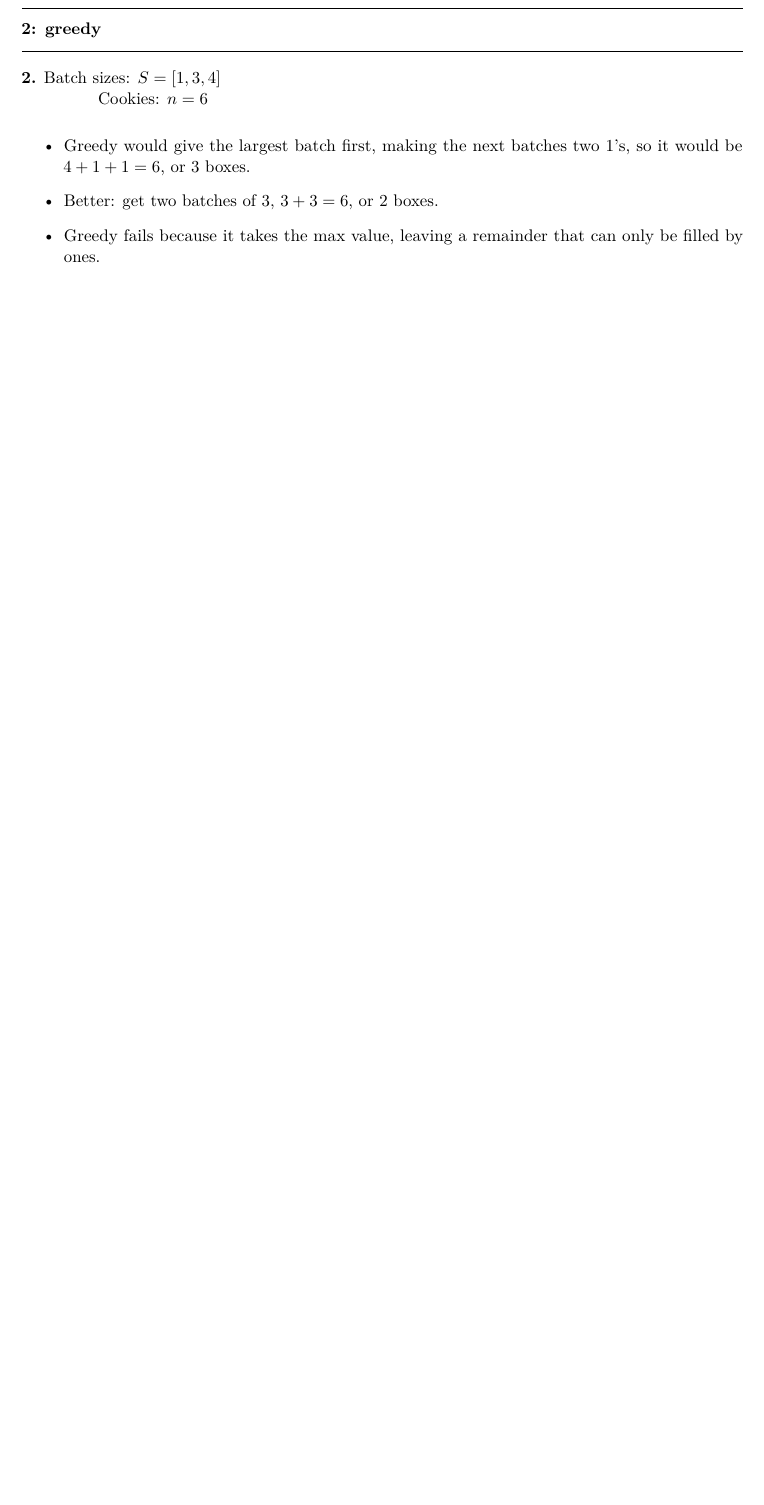
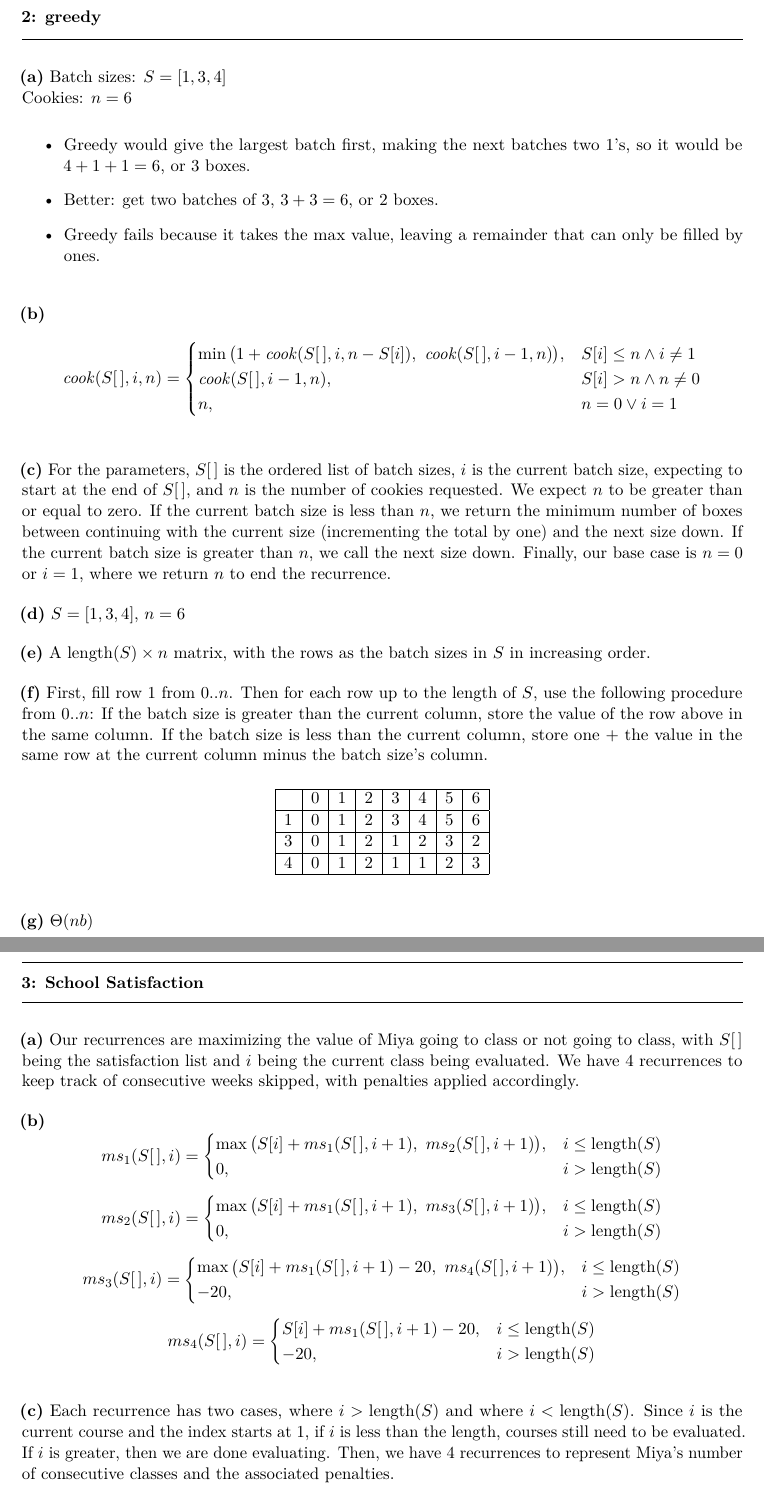
Before and after one commit to AFrancq/401-hw-3, a LaTeX document (hw-3.tex): part of page 2 of 3 before the commit and two parts of pages 2 and 3 of 4 after it, the two joined at a grey line, cut so that both start at the same text, the shorter picture padded with empty space. Compiled offline with pdfLaTeX.

Commit message:
Transcribe

```diff
--- a/hw-3.tex
+++ b/hw-3.tex
@@ -116,14 +116,88 @@
         \end{part}
     \end{question}
     \begin{question}{greedy}
-        \textbf{2.} Batch sizes: $S = [1, 3, 4]$ \\
-        \hspace*{4.2em} Cookies: $n = 6$
+        \begin{part}
+            Batch sizes: $S = [1, 3, 4]$ \\
+            Cookies: $n = 6$
 
-        \begin{itemize}
-            \item Greedy would give the largest batch first, making the next batches two 1's, so it would be $4 + 1 + 1 = 6$, or 3 boxes.
-            \item Better: get two batches of 3, $3 + 3 = 6$, or 2 boxes.
-            \item Greedy fails because it takes the max value, leaving a remainder that can only be filled by ones.
-        \end{itemize}
+            \begin{itemize}
+                \item Greedy would give the largest batch first, making the next batches two 1's, so it would be $4 + 1 + 1 = 6$, or 3 boxes.
+                \item Better: get two batches of 3, $3 + 3 = 6$, or 2 boxes.
+                \item Greedy fails because it takes the max value, leaving a remainder that can only be filled by ones.
+            \end{itemize}
+        \end{part}
+        \begin{part}
+            \[
+            \mathit{cook}(S[\,], i, n) = \begin{cases}
+                \min\big(1 + \mathit{cook}(S[\,], i, n - S[i]),\ \mathit{cook}(S[\,], i - 1, n)\big), & S[i] \le n \land i \neq 1 \\
+                \mathit{cook}(S[\,], i - 1, n), & S[i] > n \land n \neq 0 \\
+                n, & n = 0 \lor i = 1
+            \end{cases}
+            \]
+        \end{part}
+        \begin{part}
+            For the parameters, $S[\,]$ is the ordered list of batch sizes, $i$ is the current batch size, expecting to start at the end of $S[\,]$, and $n$ is the number of cookies requested. We expect $n$ to be greater than or equal to zero. If the current batch size is less than $n$, we return the minimum number of boxes between continuing with the current size (incrementing the total by one) and the next size down. If the current batch size is greater than $n$, we call the next size down. Finally, our base case is $n = 0$ or $i = 1$, where we return $n$ to end the recurrence.
+        \end{part}
+        \begin{part}
+            $S = [1, 3, 4]$, $n = 6$
+        \end{part}
+        \begin{part}
+            A $\text{length}(S) \times n$ matrix, with the rows as the batch sizes in $S$ in increasing order.
+        \end{part}
+        \begin{part}
+            First, fill row 1 from $0..n$. Then for each row up to the length of $S$, use the following procedure from $0..n$: If the batch size is greater than the current column, store the value of the row above in the same column. If the batch size is less than the current column, store one + the value in the same row at the current column minus the batch size's column.
+
+            \begin{center}
+                \begin{tabular}{|c|c|c|c|c|c|c|c|}
+                    \hline
+                      & 0 & 1 & 2 & 3 & 4 & 5 & 6 \\ \hline
+                    1 & 0 & 1 & 2 & 3 & 4 & 5 & 6 \\ \hline
+                    3 & 0 & 1 & 2 & 1 & 2 & 3 & 2 \\ \hline
+                    4 & 0 & 1 & 2 & 1 & 1 & 2 & 3 \\ \hline
+                \end{tabular}
+            \end{center}
+        \end{part}
+        \begin{part}
+            $\Theta(nb)$
+        \end{part}
+    \end{question}
+    \begin{question}{School Satisfaction}
+        \begin{part}
+            Our recurrences are maximizing the value of Miya going to class or not going to class, with $S[\,]$ being the satisfaction list and $i$ being the current class being evaluated. We have 4 recurrences to keep track of consecutive weeks skipped, with penalties applied accordingly.
+        \end{part}
+        \begin{part}
+            \[
+            ms_1(S[\,], i) = \begin{cases}
+                \max\big(S[i] + ms_1(S[\,], i + 1),\ ms_2(S[\,], i + 1)\big), & i \le \text{length}(S) \\
+                0, & i > \text{length}(S)
+            \end{cases}
+            \]
+            \[
+            ms_2(S[\,], i) = \begin{cases}
+                \max\big(S[i] + ms_1(S[\,], i + 1),\ ms_3(S[\,], i + 1)\big), & i \le \text{length}(S) \\
+                0, & i > \text{length}(S)
+            \end{cases}
+            \]
+            \[
+            ms_3(S[\,], i) = \begin{cases}
+                \max\big(S[i] + ms_1(S[\,], i + 1) - 20,\ ms_4(S[\,], i + 1)\big), & i \le \text{length}(S) \\
+                -20, & i > \text{length}(S)
+            \end{cases}
+            \]
+            \[
+            ms_4(S[\,], i) = \begin{cases}
+                S[i] + ms_1(S[\,], i + 1) - 20, & i \le \text{length}(S) \\
+                -20, & i > \text{length}(S)
+            \end{cases}
+            \]
+        \end{part}
+        \begin{part}
+            Each recurrence has two cases, where $i > \text{length}(S)$ and where $i < \text{length}(S)$. Since $i$ is the current course and the index starts at 1, if $i$ is less than the length, courses still need to be evaluated. If $i$ is greater, then we are done evaluating. Then, we have 4 recurrences to represent Miya's number of consecutive classes and the associated penalties.
+        \end{part}
+        \begin{part}
+            A $4 \times \text{length}(S)$ matrix.
+            % TODO: memoization structure not finished -- table sketch (rows 1-4, columns 1..length(S)) still to fill in
+        \end{part}
     \end{question}
     \vfill
     \begin{minipage}{\textwidth}
```
Also changed, not shown: hw-3.tex (4 more changed lines).
